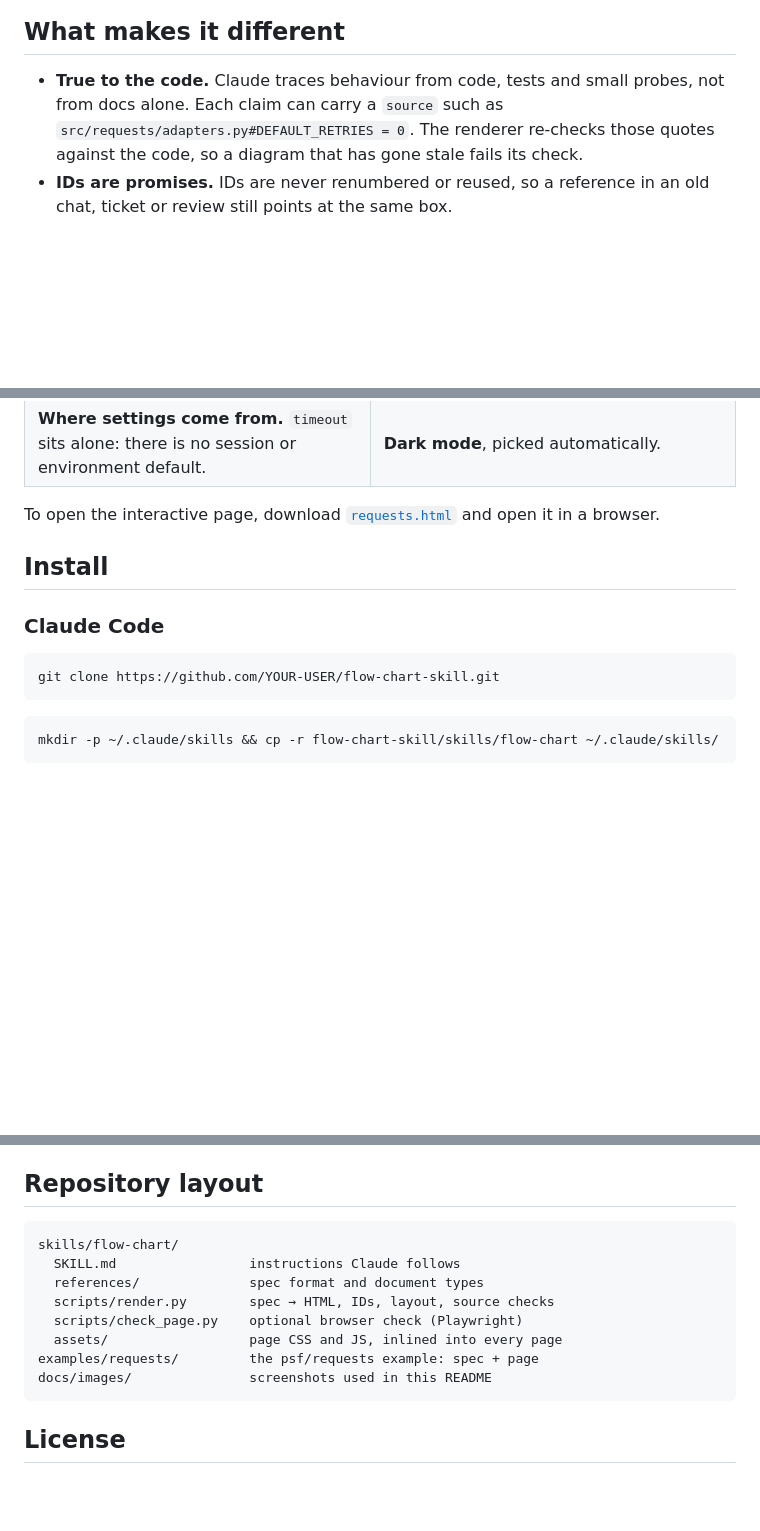
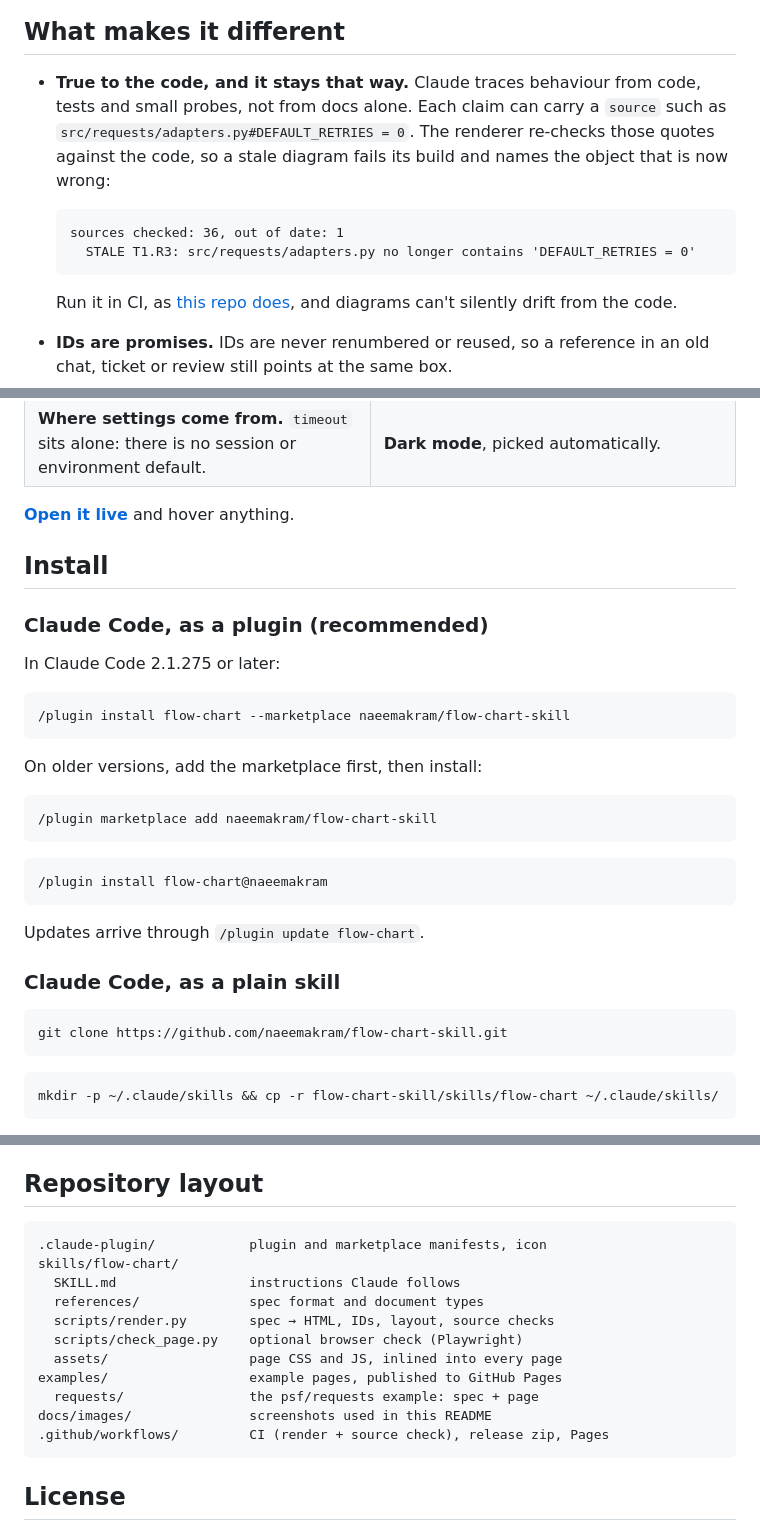
Before and after one commit to naeemakram/flow-chart-skill, a Markdown page: README.md, 3 parts joined by grey strips. Drawn GitHub-style; blank space fills up the shorter version.

````diff
--- a/README.md
+++ b/README.md
@@ -24,7 +24,14 @@ Hover any object to see why it exists, what it waits for and what can go wrong.
 
 ## What makes it different
 
-- **True to the code.** Claude traces behaviour from code, tests and small probes, not from docs alone. Each claim can carry a `source` such as `src/requests/adapters.py#DEFAULT_RETRIES = 0`. The renderer re-checks those quotes against the code, so a diagram that has gone stale fails its check.
+- **True to the code, and it stays that way.** Claude traces behaviour from code, tests and small probes, not from docs alone. Each claim can carry a `source` such as `src/requests/adapters.py#DEFAULT_RETRIES = 0`. The renderer re-checks those quotes against the code, so a stale diagram fails its build and names the object that is now wrong:
+
+  ```
+  sources checked: 36, out of date: 1
+    STALE T1.R3: src/requests/adapters.py no longer contains 'DEFAULT_RETRIES = 0'
+  ```
+
+  Run it in CI, as [this repo does](.github/workflows/ci.yml), and diagrams can't silently drift from the code.
 - **IDs are promises.** IDs are never renumbered or reused, so a reference in an old chat, ticket or review still points at the same box.
 - **Laid out by script, not by hand.** Claude writes a JSON spec. The renderer places boxes on a grid, routes lines around them and reports crossings and label collisions.
 - **One self-contained HTML page** with light and dark themes, a phone layout, find-by-ID and copy-all. It can be committed next to the code, attached to a PR or hosted anywhere.
@@ -41,14 +48,34 @@ Hover any object to see why it exists, what it waits for and what can go wrong.
 | ![Venn: where each setting can come from](docs/images/requests-settings-venn.png) | ![The call flow in dark mode](docs/images/requests-call-flow-dark.png) |
 | **Where settings come from.** `timeout` sits alone: there is no session or environment default. | **Dark mode**, picked automatically. |
 
-To open the interactive page, download [`requests.html`](examples/requests/requests.html) and open it in a browser.
+[**Open it live**](https://naeemakram.github.io/flow-chart-skill/requests/requests.html) and hover anything.
 
 ## Install
 
-### Claude Code
+### Claude Code, as a plugin (recommended)
+
+In Claude Code 2.1.275 or later:
+
+```
+/plugin install flow-chart --marketplace naeemakram/flow-chart-skill
+```
+
+On older versions, add the marketplace first, then install:
+
+```
+/plugin marketplace add naeemakram/flow-chart-skill
+```
+
+```
+/plugin install flow-chart@naeemakram
+```
+
+Updates arrive through `/plugin update flow-chart`.
+
+### Claude Code, as a plain skill
 
 ```bash
-git clone https://github.com/YOUR-USER/flow-chart-skill.git
+git clone https://github.com/naeemakram/flow-chart-skill.git
 ```
 
 ```bash
@@ -103,14 +130,17 @@ The skill also chooses between two document shapes: a **flow document** ("how do
 ## Repository layout
 
 ```
+.claude-plugin/            plugin and marketplace manifests, icon
 skills/flow-chart/
   SKILL.md                 instructions Claude follows
   references/              spec format and document types
   scripts/render.py        spec → HTML, IDs, layout, source checks
   scripts/check_page.py    optional browser check (Playwright)
   assets/                  page CSS and JS, inlined into every page
-examples/requests/         the psf/requests example: spec + page
+examples/                  example pages, published to GitHub Pages
+  requests/                the psf/requests example: spec + page
 docs/images/               screenshots used in this README
+.github/workflows/         CI (render + source check), release zip, Pages
 ```
 
 ## License
````
Also changed, not shown: other parts of README.md (+1 -1 lines), .claude-plugin/icon.png (added), 6 other files.
